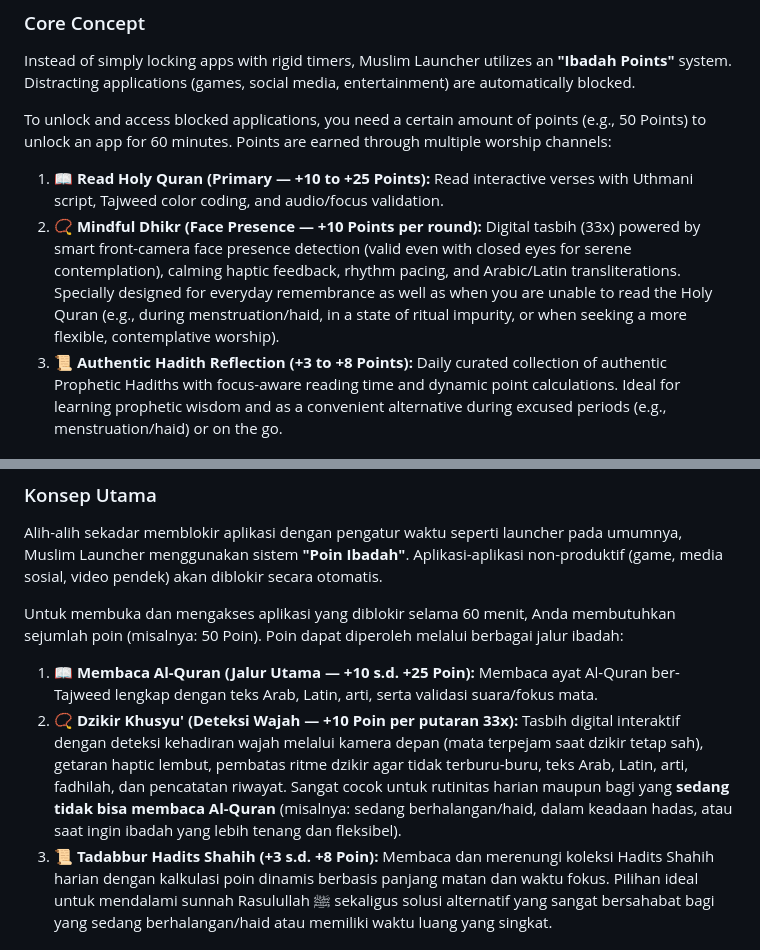
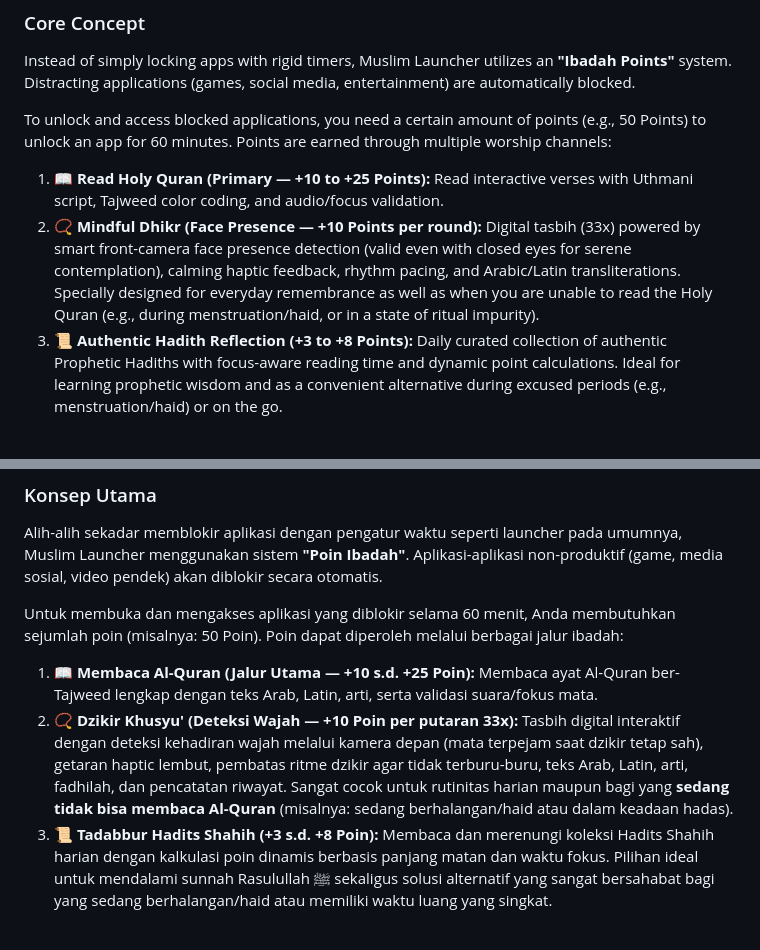
Before and after one commit to 120140191-Andri/muslim_launcher2.0, a Markdown page: README.md, 2 parts joined by grey strips. Rendered like a GitHub page.

Commit message:
docs: streamline dhikr description in README

```diff
--- a/README.md
+++ b/README.md
@@ -14,7 +14,7 @@ Instead of simply locking apps with rigid timers, Muslim Launcher utilizes an **
 To unlock and access blocked applications, you need a certain amount of points (e.g., 50 Points) to unlock an app for 60 minutes. Points are earned through multiple worship channels:
 
 1. 📖 **Read Holy Quran (Primary — +10 to +25 Points):** Read interactive verses with Uthmani script, Tajweed color coding, and audio/focus validation.
-2. 📿 **Mindful Dhikr (Face Presence — +10 Points per round):** Digital tasbih (33x) powered by smart front-camera face presence detection (valid even with closed eyes for serene contemplation), calming haptic feedback, rhythm pacing, and Arabic/Latin transliterations. Specially designed for everyday remembrance as well as when you are unable to read the Holy Quran (e.g., during menstruation/haid, in a state of ritual impurity, or when seeking a more flexible, contemplative worship).
+2. 📿 **Mindful Dhikr (Face Presence — +10 Points per round):** Digital tasbih (33x) powered by smart front-camera face presence detection (valid even with closed eyes for serene contemplation), calming haptic feedback, rhythm pacing, and Arabic/Latin transliterations. Specially designed for everyday remembrance as well as when you are unable to read the Holy Quran (e.g., during menstruation/haid, or in a state of ritual impurity).
 3. 📜 **Authentic Hadith Reflection (+3 to +8 Points):** Daily curated collection of authentic Prophetic Hadiths with focus-aware reading time and dynamic point calculations. Ideal for learning prophetic wisdom and as a convenient alternative during excused periods (e.g., menstruation/haid) or on the go.
 
 ### Key Features
@@ -53,7 +53,7 @@ Alih-alih sekadar memblokir aplikasi dengan pengatur waktu seperti launcher pada
 Untuk membuka dan mengakses aplikasi yang diblokir selama 60 menit, Anda membutuhkan sejumlah poin (misalnya: 50 Poin). Poin dapat diperoleh melalui berbagai jalur ibadah:
 
 1. 📖 **Membaca Al-Quran (Jalur Utama — +10 s.d. +25 Poin):** Membaca ayat Al-Quran ber-Tajweed lengkap dengan teks Arab, Latin, arti, serta validasi suara/fokus mata.
-2. 📿 **Dzikir Khusyu' (Deteksi Wajah — +10 Poin per putaran 33x):** Tasbih digital interaktif dengan deteksi kehadiran wajah melalui kamera depan (mata terpejam saat dzikir tetap sah), getaran haptic lembut, pembatas ritme dzikir agar tidak terburu-buru, teks Arab, Latin, arti, fadhilah, dan pencatatan riwayat. Sangat cocok untuk rutinitas harian maupun bagi yang **sedang tidak bisa membaca Al-Quran** (misalnya: sedang berhalangan/haid, dalam keadaan hadas, atau saat ingin ibadah yang lebih tenang dan fleksibel).
+2. 📿 **Dzikir Khusyu' (Deteksi Wajah — +10 Poin per putaran 33x):** Tasbih digital interaktif dengan deteksi kehadiran wajah melalui kamera depan (mata terpejam saat dzikir tetap sah), getaran haptic lembut, pembatas ritme dzikir agar tidak terburu-buru, teks Arab, Latin, arti, fadhilah, dan pencatatan riwayat. Sangat cocok untuk rutinitas harian maupun bagi yang **sedang tidak bisa membaca Al-Quran** (misalnya: sedang berhalangan/haid atau dalam keadaan hadas).
 3. 📜 **Tadabbur Hadits Shahih (+3 s.d. +8 Poin):** Membaca dan merenungi koleksi Hadits Shahih harian dengan kalkulasi poin dinamis berbasis panjang matan dan waktu fokus. Pilihan ideal untuk mendalami sunnah Rasulullah ﷺ sekaligus solusi alternatif yang sangat bersahabat bagi yang sedang berhalangan/haid atau memiliki waktu luang yang singkat.
 
 ### Fitur Unggulan
```
